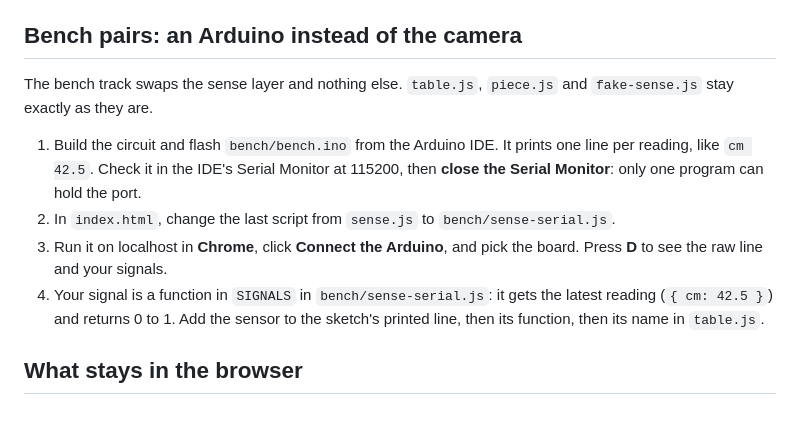
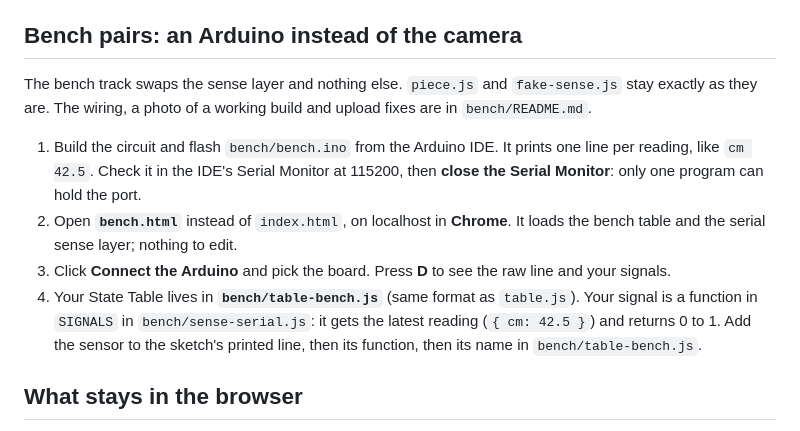
Before and after one commit to flyinthelyceum/sensor-layer-starter, a Markdown page: README.md, the part around the change. Drawn GitHub-style.

```diff
--- a/README.md
+++ b/README.md
@@ -51,12 +51,12 @@ If the readout says the face library did not load, the school network is blockin
 
 ## Bench pairs: an Arduino instead of the camera
 
-The bench track swaps the sense layer and nothing else. `table.js`, `piece.js` and `fake-sense.js` stay exactly as they are.
+The bench track swaps the sense layer and nothing else. `piece.js` and `fake-sense.js` stay exactly as they are. The wiring, a photo of a working build and upload fixes are in `bench/README.md`.
 
 1. Build the circuit and flash `bench/bench.ino` from the Arduino IDE. It prints one line per reading, like `cm 42.5`. Check it in the IDE's Serial Monitor at 115200, then **close the Serial Monitor**: only one program can hold the port.
-2. In `index.html`, change the last script from `sense.js` to `bench/sense-serial.js`.
-3. Run it on localhost in **Chrome**, click **Connect the Arduino**, and pick the board. Press **D** to see the raw line and your signals.
-4. Your signal is a function in `SIGNALS` in `bench/sense-serial.js`: it gets the latest reading (`{ cm: 42.5 }`) and returns 0 to 1. Add the sensor to the sketch's printed line, then its function, then its name in `table.js`.
+2. Open **`bench.html`** instead of `index.html`, on localhost in **Chrome**. It loads the bench table and the serial sense layer; nothing to edit.
+3. Click **Connect the Arduino** and pick the board. Press **D** to see the raw line and your signals.
+4. Your State Table lives in **`bench/table-bench.js`** (same format as `table.js`). Your signal is a function in `SIGNALS` in `bench/sense-serial.js`: it gets the latest reading (`{ cm: 42.5 }`) and returns 0 to 1. Add the sensor to the sketch's printed line, then its function, then its name in `bench/table-bench.js`.
 
 ## What stays in the browser
 
```
Also changed, not shown: bench/README.md (+29 -2 lines), bench/reference-build.jpg (added), 3 other files.
